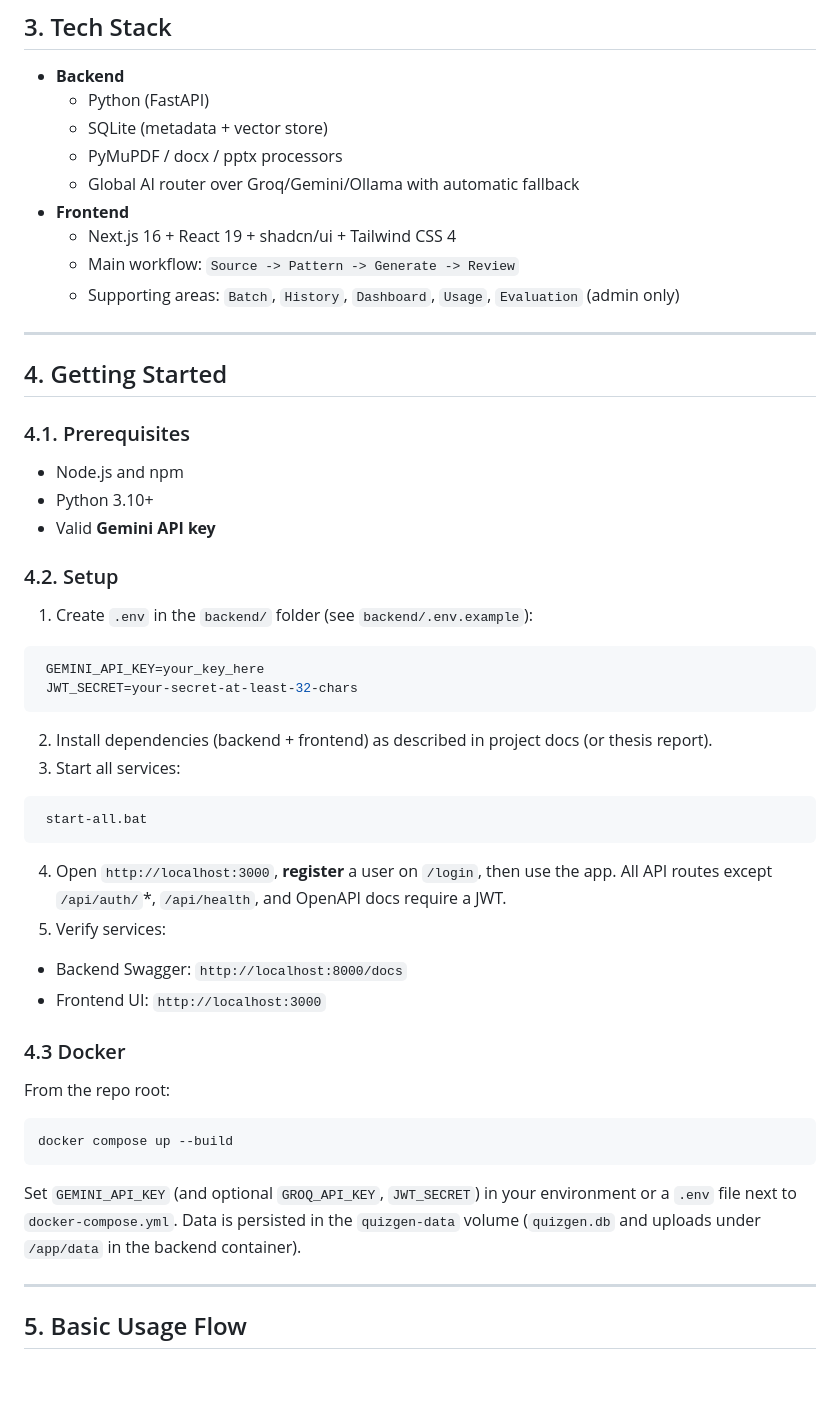
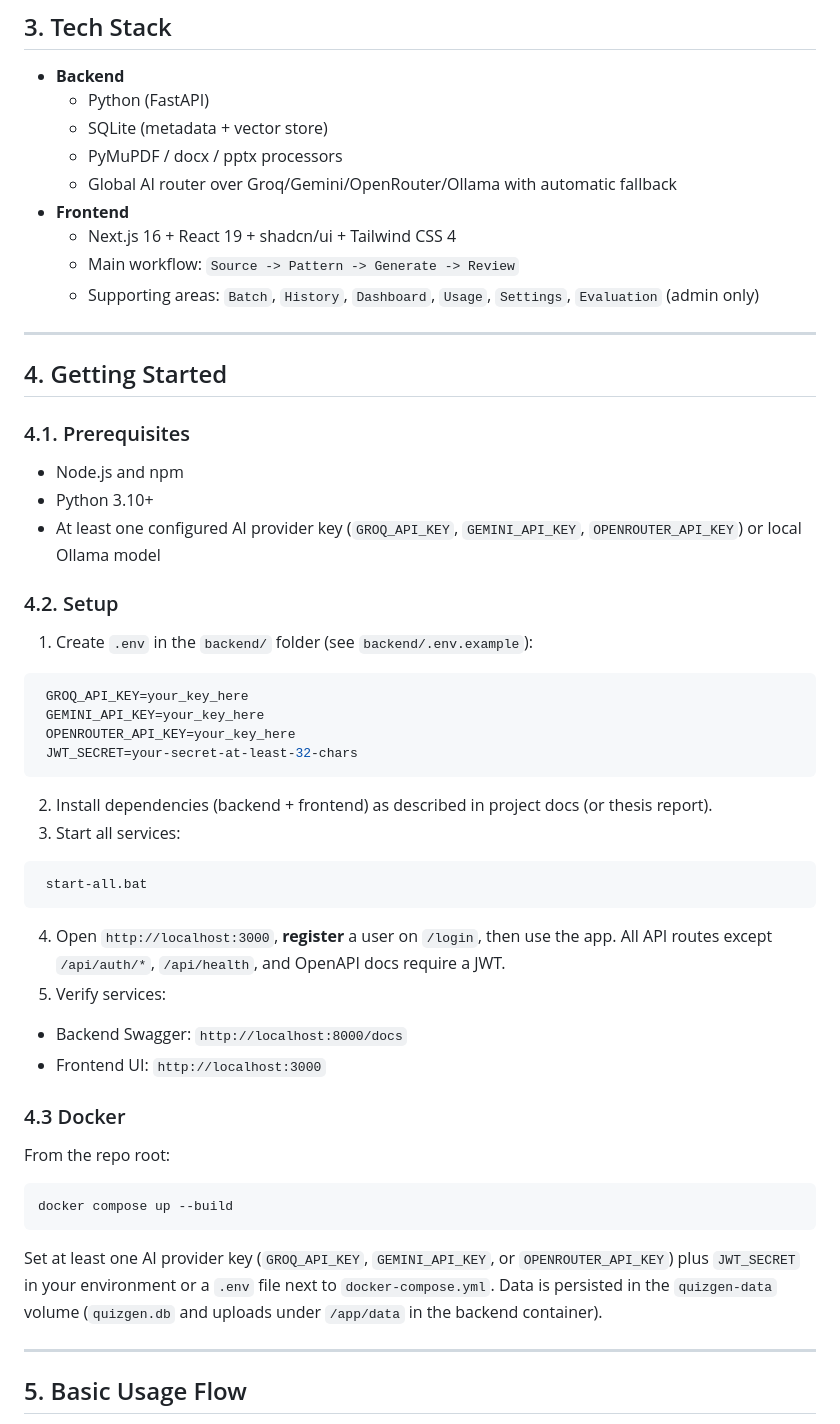
Before and after one commit to quagghyyIU/Thesis-MCQ-Quiz-Gen, a Markdown page: README.md, the part around one of its changes. Drawn GitHub-style; blank space fills up the shorter version.

````diff
--- a/README.md
+++ b/README.md
@@ -92,11 +106,11 @@ Key AI/ML components:
   - Python (FastAPI)
   - SQLite (metadata + vector store)
   - PyMuPDF / docx / pptx processors
-  - Global AI router over Groq/Gemini/Ollama with automatic fallback
+  - Global AI router over Groq/Gemini/OpenRouter/Ollama with automatic fallback
 - **Frontend**
   - Next.js 16 + React 19 + shadcn/ui + Tailwind CSS 4
   - Main workflow: `Source -> Pattern -> Generate -> Review`
-  - Supporting areas: `Batch`, `History`, `Dashboard`, `Usage`, `Evaluation` (admin only)
+  - Supporting areas: `Batch`, `History`, `Dashboard`, `Usage`, `Settings`, `Evaluation` (admin only)
 
 ---
 
@@ -106,13 +120,15 @@ Key AI/ML components:
 
 - Node.js and npm
 - Python 3.10+
-- Valid **Gemini API key**
+- At least one configured AI provider key (`GROQ_API_KEY`, `GEMINI_API_KEY`, `OPENROUTER_API_KEY`) or local Ollama model
 
 ### 4.2. Setup
 
 1. Create `.env` in the `backend/` folder (see `backend/.env.example`):
   ```env
+   GROQ_API_KEY=your_key_here
    GEMINI_API_KEY=your_key_here
+   OPENROUTER_API_KEY=your_key_here
    JWT_SECRET=your-secret-at-least-32-chars
   ```
 2. Install dependencies (backend + frontend) as described in project docs (or thesis report).
@@ -120,7 +136,7 @@ Key AI/ML components:
   ```bat
    start-all.bat
   ```
-4. Open `http://localhost:3000`, **register** a user on `/login`, then use the app. All API routes except `/api/auth/`*, `/api/health`, and OpenAPI docs require a JWT.
+4. Open `http://localhost:3000`, **register** a user on `/login`, then use the app. All API routes except `/api/auth/*`, `/api/health`, and OpenAPI docs require a JWT.
 5. Verify services:
   - Backend Swagger: `http://localhost:8000/docs`
   - Frontend UI: `http://localhost:3000`
@@ -133,7 +149,7 @@ From the repo root:
 docker compose up --build
 ```
 
-Set `GEMINI_API_KEY` (and optional `GROQ_API_KEY`, `JWT_SECRET`) in your environment or a `.env` file next to `docker-compose.yml`. Data is persisted in the `quizgen-data` volume (`quizgen.db` and uploads under `/app/data` in the backend container).
+Set at least one AI provider key (`GROQ_API_KEY`, `GEMINI_API_KEY`, or `OPENROUTER_API_KEY`) plus `JWT_SECRET` in your environment or a `.env` file next to `docker-compose.yml`. Data is persisted in the `quizgen-data` volume (`quizgen.db` and uploads under `/app/data` in the backend container).
 
 ---
 
````
Also changed, not shown: other parts of README.md (+41 -14 lines).
